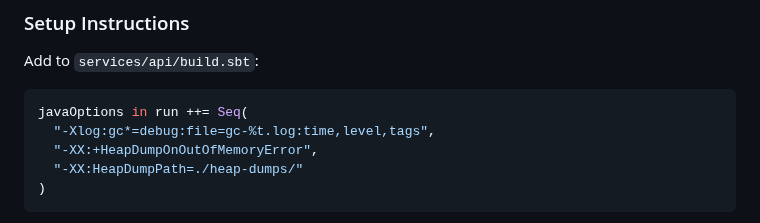
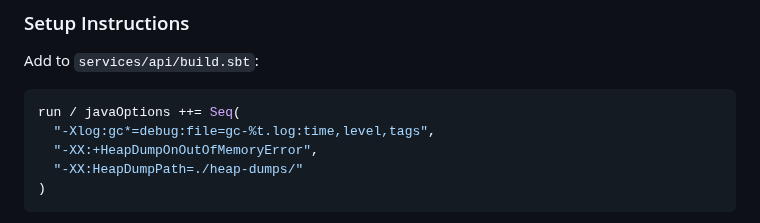
Before and after one commit to SkatemapApp/skatemap-live, a Markdown page: docs/adr/0003-jvm-profiling-tooling.md, the part around the change. GitHub-like rendering.

Commit message:
fix: use modern sbt syntax in ADR code example
Update ADR 0003 to use 'run / javaOptions' instead of 'javaOptions in run'
to match the actual implementation in build.sbt and modern sbt conventions.

🤖 Generated with [Claude Code](https://claude.com/claude-code)

Co-Authored-By: Claude <noreply@anthropic.com>

````diff
--- a/docs/adr/0003-jvm-profiling-tooling.md
+++ b/docs/adr/0003-jvm-profiling-tooling.md
@@ -176,7 +176,7 @@ Use **async-profiler** for CPU and allocation profiling, and **Eclipse Memory An
 
 Add to `services/api/build.sbt`:
 ```scala
-javaOptions in run ++= Seq(
+run / javaOptions ++= Seq(
   "-Xlog:gc*=debug:file=gc-%t.log:time,level,tags",
   "-XX:+HeapDumpOnOutOfMemoryError",
   "-XX:HeapDumpPath=./heap-dumps/"
````
